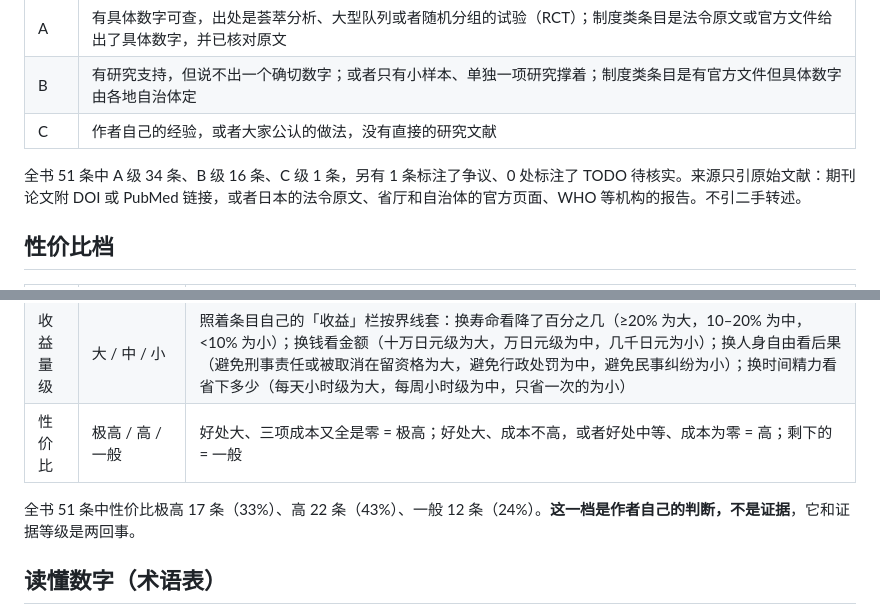
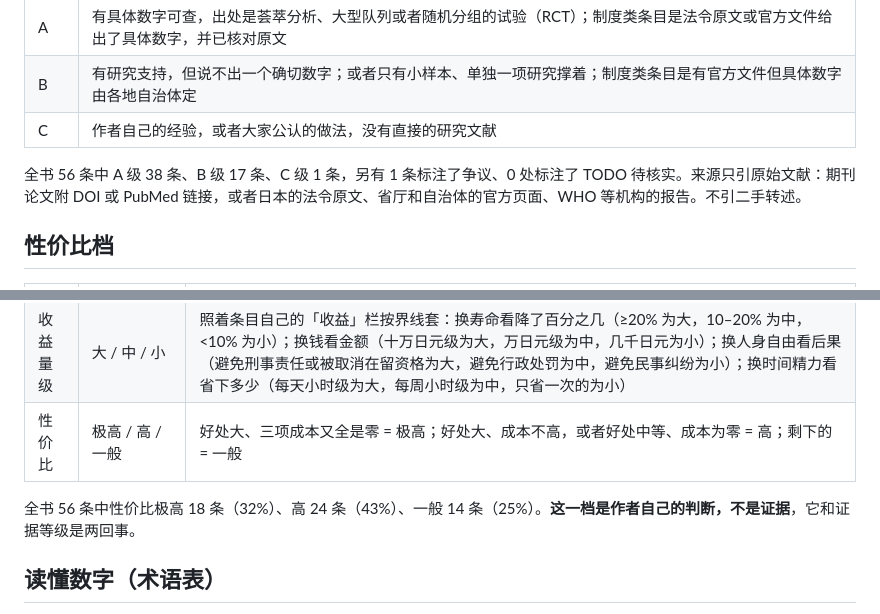
Before and after one commit to masteren/HowToLiveBetter-JP, a Markdown page: README.md, 2 parts joined by grey strips. Drawn GitHub-style.

```diff
--- a/README.md
+++ b/README.md
@@ -80,7 +81,7 @@
 | B | 有研究支持，但说不出一个确切数字；或者只有小样本、单独一项研究撑着；制度类条目是有官方文件但具体数字由各地自治体定 |
 | C | 作者自己的经验，或者大家公认的做法，没有直接的研究文献 |
 
-全书 51 条中 A 级 34 条、B 级 16 条、C 级 1 条，另有 1 条标注了争议、0 处标注了 TODO 待核实。来源只引原始文献：期刊论文附 DOI 或 PubMed 链接，或者日本的法令原文、省厅和自治体的官方页面、WHO 等机构的报告。不引二手转述。
+全书 56 条中 A 级 38 条、B 级 17 条、C 级 1 条，另有 1 条标注了争议、0 处标注了 TODO 待核实。来源只引原始文献：期刊论文附 DOI 或 PubMed 链接，或者日本的法令原文、省厅和自治体的官方页面、WHO 等机构的报告。不引二手转述。
 
 ## 性价比档
 
@@ -90,7 +91,7 @@
 | 收益量级 | 大 / 中 / 小 | 照着条目自己的「收益」栏按界线套：换寿命看降了百分之几（≥20% 为大，10–20% 为中，<10% 为小）；换钱看金额（十万日元级为大，万日元级为中，几千日元为小）；换人身自由看后果（避免刑事责任或被取消在留资格为大，避免行政处罚为中，避免民事纠纷为小）；换时间精力看省下多少（每天小时级为大，每周小时级为中，只省一次的为小） |
 | 性价比 | 极高 / 高 / 一般 | 好处大、三项成本又全是零 = 极高；好处大、成本不高，或者好处中等、成本为零 = 高；剩下的 = 一般 |
 
-全书 51 条中性价比极高 17 条（33%）、高 22 条（43%）、一般 12 条（24%）。**这一档是作者自己的判断，不是证据**，它和证据等级是两回事。
+全书 56 条中性价比极高 18 条（32%）、高 24 条（43%）、一般 14 条（25%）。**这一档是作者自己的判断，不是证据**，它和证据等级是两回事。
 
 ## 读懂数字（术语表）
 
```
Also changed, not shown: other parts of README.md (+10 -8 lines), CLAUDE.md (+1 -1 lines), book/08-租房与搬家.md (added, +50 -0 lines), og.png, 2 other files.
